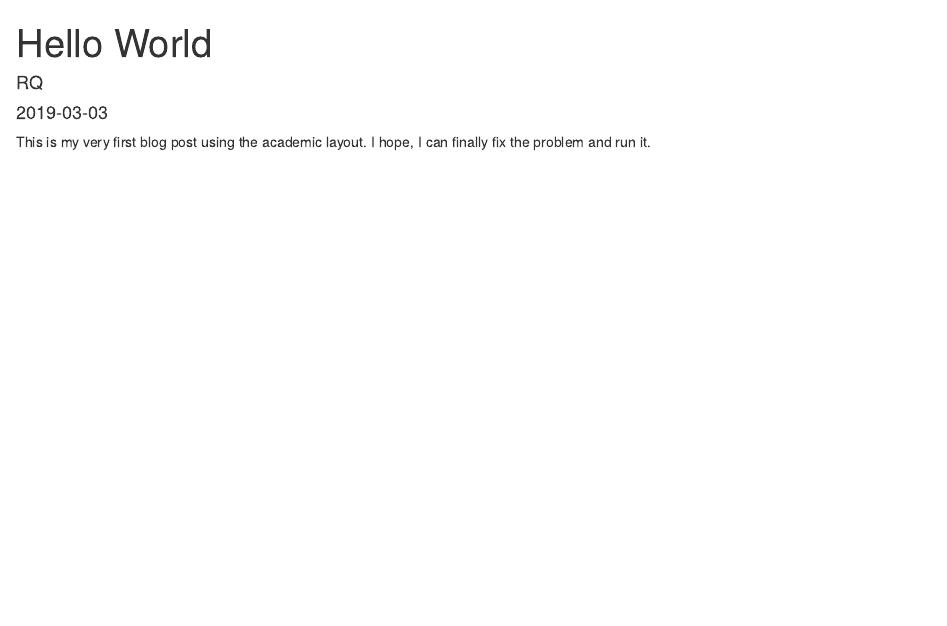
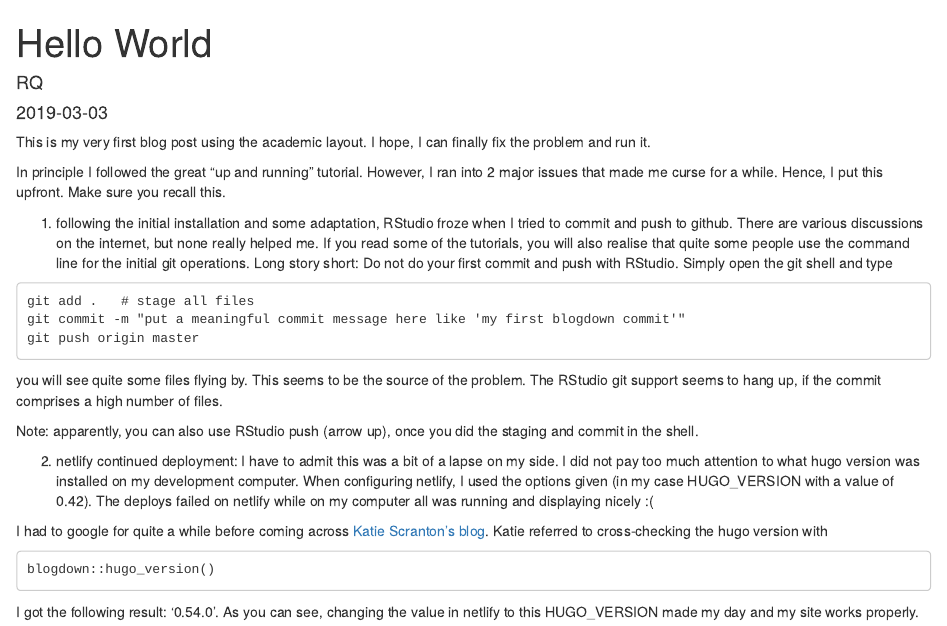
Before and after one commit to rainer-rq-koelle/rqkoelle, an R Markdown document (content/post/2019-03-03-hello-world.Rmd): the page in a window 1100 px wide, from its top. Rendered offline with R 4.5, knitr and Pandoc, with nearby package versions.

Commit message:
update hello world with reminder about fixing hugo installation/deployment (1. stage and commit in shell, 2. use blogdown::hugo_version() to check for right value to configure Netlify.

````diff
--- a/content/post/2019-03-03-hello-world.Rmd
+++ b/content/post/2019-03-03-hello-world.Rmd
@@ -12,3 +12,31 @@ image:
 
 This is my very first blog post using the academic layout.
 I hope, I can finally fix the problem and run it.
+
+In principle I followed the great "up and running" tutorial.
+However, I ran into 2 major issues that made me curse for a while.
+Hence, I put this upfront. Make sure you recall this.
+
+1. following the initial installation and some adaptation, RStudio froze when I tried to commit and push to github. There are various discussions on the internet, but none really helped me. If you read some of the tutorials, you will also realise that quite some people use the command line for the initial git operations. Long story short: Do not do your first commit and push with RStudio. Simply open the git shell and type
+
+```
+git add .   # stage all files
+git commit -m "put a meaningful commit message here like 'my first blogdown commit'"
+git push origin master
+```
+
+you will see quite some files flying by. This seems to be the source of the problem. The RStudio git support seems to hang up, if the commit comprises a high number of files.
+
+Note: apparently, you can also use RStudio push (arrow up), once you did the staging and commit in the shell.
+
+2. netlify continued deployment: I have to admit this was a bit of a lapse on my side. I did not pay too much attention to what hugo version was installed on my development computer. When configuring netlify, I used the options given (in my case HUGO_VERSION with a value of 0.42).
+The deploys failed on netlify while on my computer all was running and displaying nicely :(
+
+I had to google for quite a while before coming across [Katie Scranton's blog](http://www.katherinescranton.com/post/building-my-website-with-blogdown/).
+Katie referred to cross-checking the hugo version with
+
+```
+blogdown::hugo_version()
+```
+
+I got the following result: '0.54.0'. As you can see, changing the value in netlify to this HUGO_VERSION made my day and my site works properly.
````
Also changed, not shown: content/post/2019-03-03-hello-world.html.
